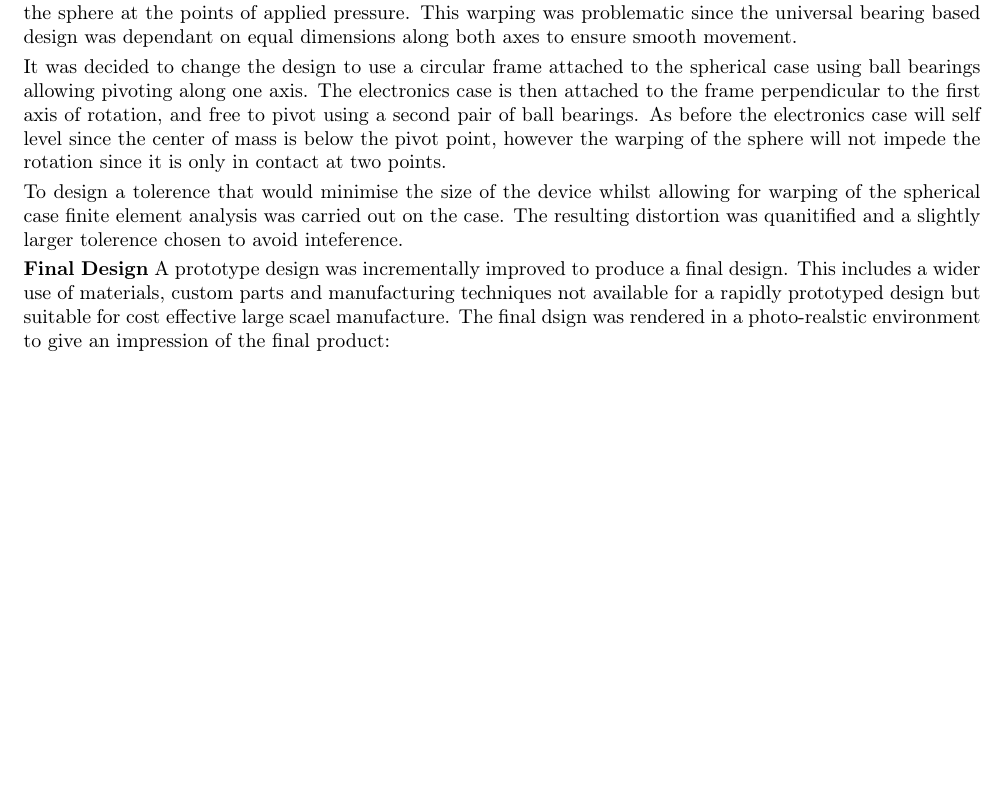
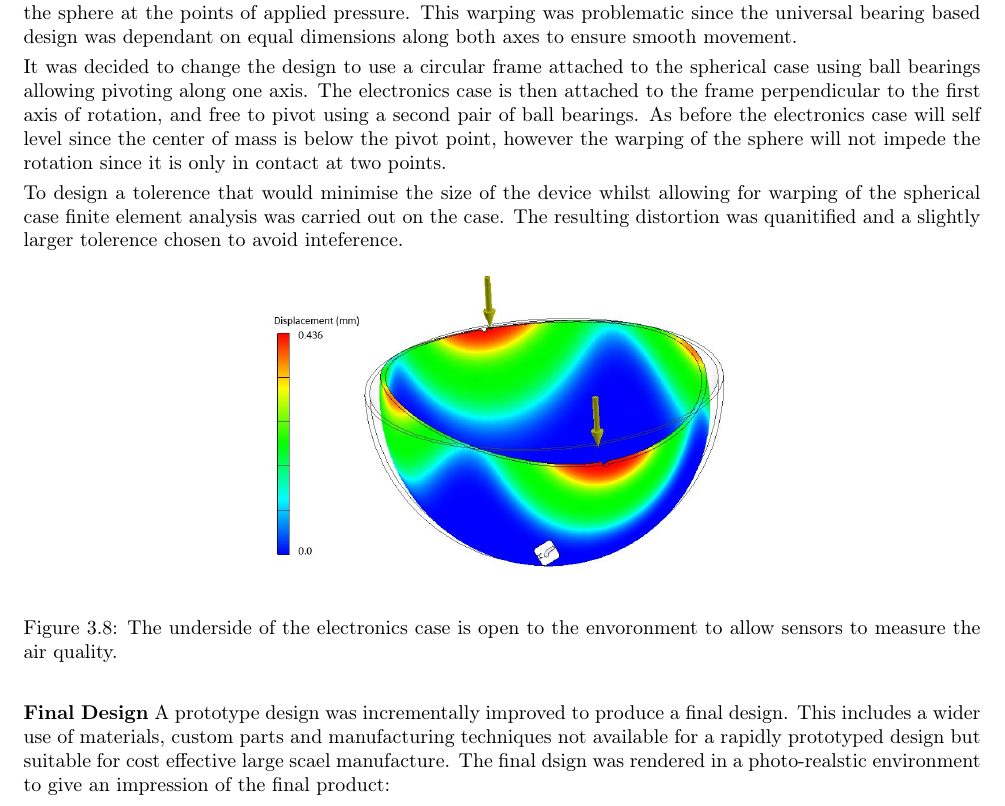
Before and after one commit to mjribeiro/AI-Challenge-2020, a LaTeX book (Written Report/main.tex, which reads Written Report/Engineering_hardware/engineering_hardware_section.tex): part of page 13 of 23, cut so that both start at the same text, the shorter picture padded with empty space. Compiled offline with pdfLaTeX.

Commit message:
added in FEA diagram

```diff
--- a/Written Report/Engineering_hardware/engineering_hardware_section.tex
+++ b/Written Report/Engineering_hardware/engineering_hardware_section.tex
@@ -171,12 +171,12 @@ It was decided to change the design to use a circular frame attached to the sphe
 
 To design a tolerence that would minimise the size of the device whilst allowing for warping of the spherical case finite element analysis was carried out on the case. The resulting distortion was quanitified and a slightly larger tolerence chosen to avoid inteference.
 
-%\begin{figure}[H]
-%\centering
-%\includegraphics[width=0.5\linewidth]{Engineering_hardware/Engineering_hardware_Figures/FEA.JPG}
-%\caption{The underside of the electronics case is open to the envoronment to allow sensors to measure the air quality.}
-%\label{fig:15cm_shell_loading}
-%\end{figure}
+\begin{figure}[H]
+\centering
+\includegraphics[width=0.5\linewidth]{Engineering_hardware/Engineering_hardware_Figures/FEA.JPG}
+\caption{The underside of the electronics case is open to the envoronment to allow sensors to measure the air quality.}
+\label{fig:15cm_shell_loading}
+\end{figure}
 
 
 \textbf{Final Design}
```
Also changed, not shown: Written Report/Engineering_hardware/Engineering_hardware_Figures/FEA.JPG (added), Written Report/main.pdf, 2 other files.
